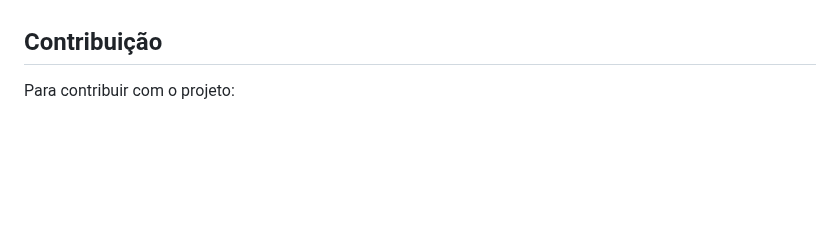
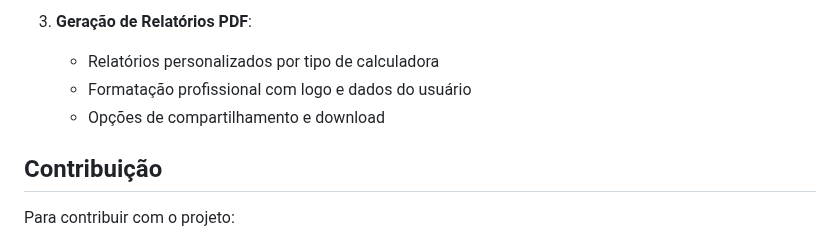
Before and after one commit to Lucasdoreac/luaraujo-calculadoras, a Markdown page: README.md, the part around one of its changes. Drawn GitHub-style; blank space fills up the shorter version.

```diff
--- a/README.md
+++ b/README.md
@@ -143,3 +178,7 @@ Ao implantar o site em produção, é recomendável:
+3. **Geração de Relatórios PDF**:
+   - Relatórios personalizados por tipo de calculadora
+   - Formatação profissional com logo e dados do usuário
+   - Opções de compartilhamento e download
 
 ## Contribuição
 
```
Also changed, not shown: other parts of README.md (+48 -13 lines).
